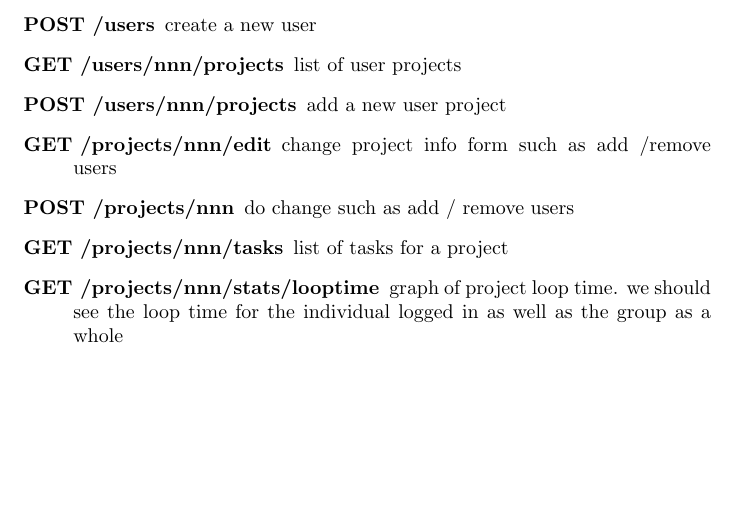
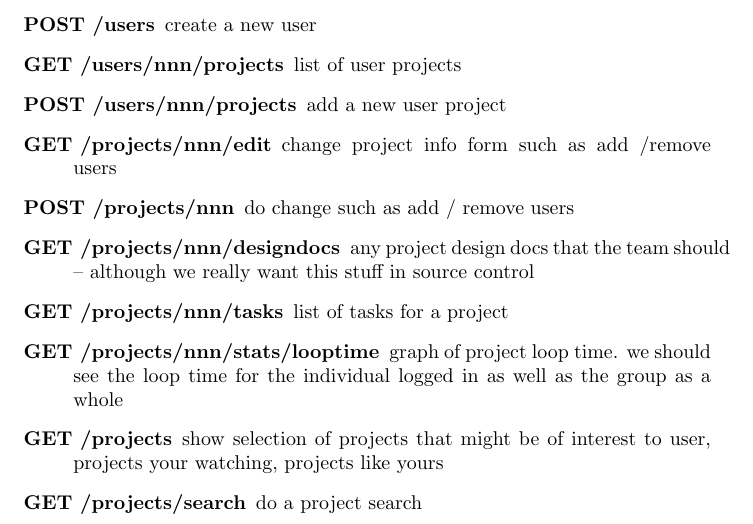
Before and after one commit to mderosa/lotl, a LaTeX document (doc/design.tex): part of the page, cut so that both start at the same text, the shorter picture padded with empty space. Compiled offline with pdfLaTeX.

Commit message:
expand on design

```diff
--- a/doc/design.tex
+++ b/doc/design.tex
@@ -14,7 +14,12 @@
 \item[POST /users/nnn/projects] add a new user project
 \item[GET /projects/nnn/edit] change project info form such as add /remove users
 \item[POST /projects/nnn] do change such as add / remove users
+\item[GET /projects/nnn/designdocs] any project design docs that the team should -- although we
+really want this stuff in source control
 \item[GET /projects/nnn/tasks] list of tasks for a project
 \item[GET /projects/nnn/stats/looptime] graph of project loop time. we should see the loop time for the individual logged in as well as the group as a whole
+\item[GET /projects] show selection of projects that might be of interest to user, projects your watching,
+projects like yours
+\item[GET /projects/search] do a project search
 \end{description}
 \end{document}
```
